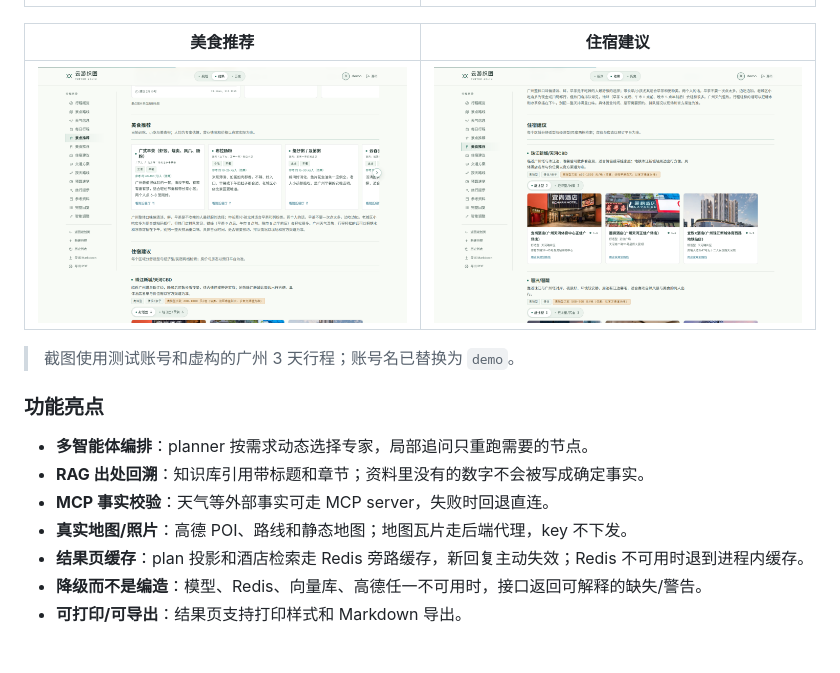
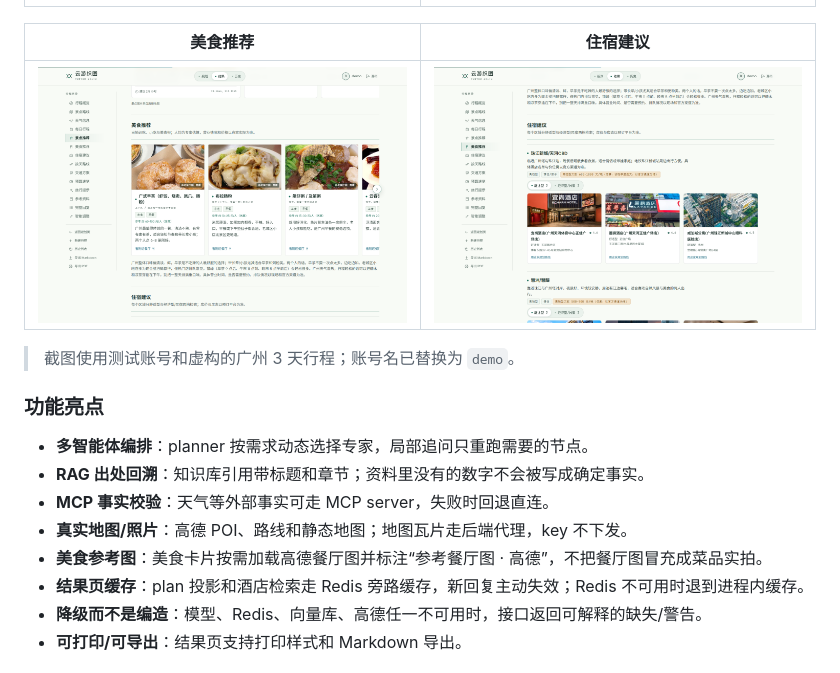
Before and after one commit to lizi928/yyzt, a Markdown page: README.md, the part around the change. GitHub-like rendering; pictures changed too: docs/screenshots/05-food.png, docs/screenshots/06-hotels.png.

```diff
--- a/README.md
+++ b/README.md
@@ -101,6 +101,7 @@ MIT © 2026 lizi928. Third-party assets and services are listed in [THIRD_PARTY_
 - **RAG 出处回溯**：知识库引用带标题和章节；资料里没有的数字不会被写成确定事实。
 - **MCP 事实校验**：天气等外部事实可走 MCP server，失败时回退直连。
 - **真实地图/照片**：高德 POI、路线和静态地图；地图瓦片走后端代理，key 不下发。
+- **美食参考图**：美食卡片按需加载高德餐厅图并标注“参考餐厅图 · 高德”，不把餐厅图冒充成菜品实拍。
 - **结果页缓存**：plan 投影和酒店检索走 Redis 旁路缓存，新回复主动失效；Redis 不可用时退到进程内缓存。
 - **降级而不是编造**：模型、Redis、向量库、高德任一不可用时，接口返回可解释的缺失/警告。
 - **可打印/可导出**：结果页支持打印样式和 Markdown 导出。
```
Also changed, not shown: frontend/DESIGN.md (+2 -2 lines), docs/screenshots/03-result-overview.png, docs/screenshots/04-map-weather.png, 7 other files.
